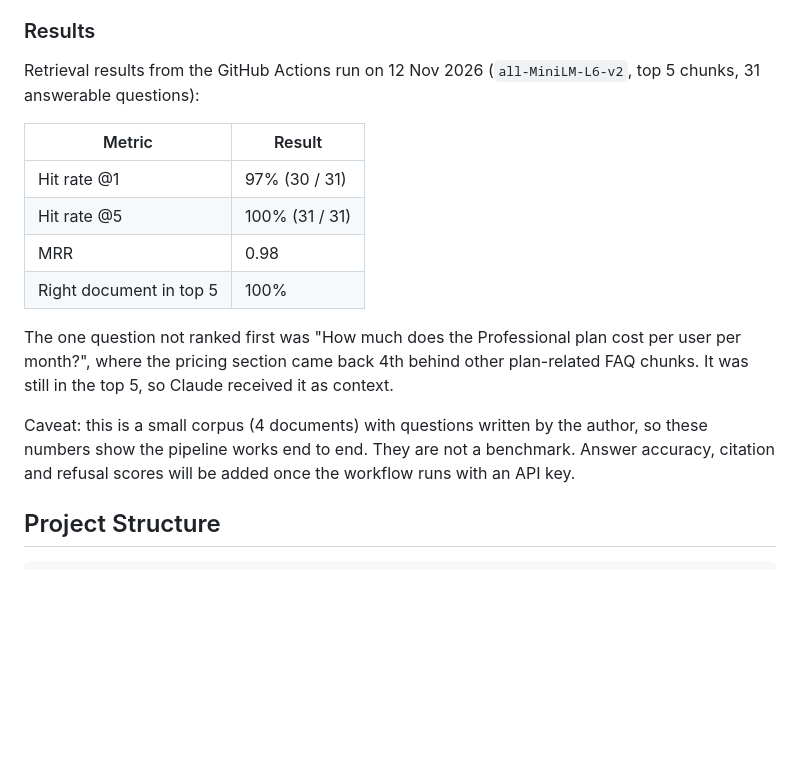
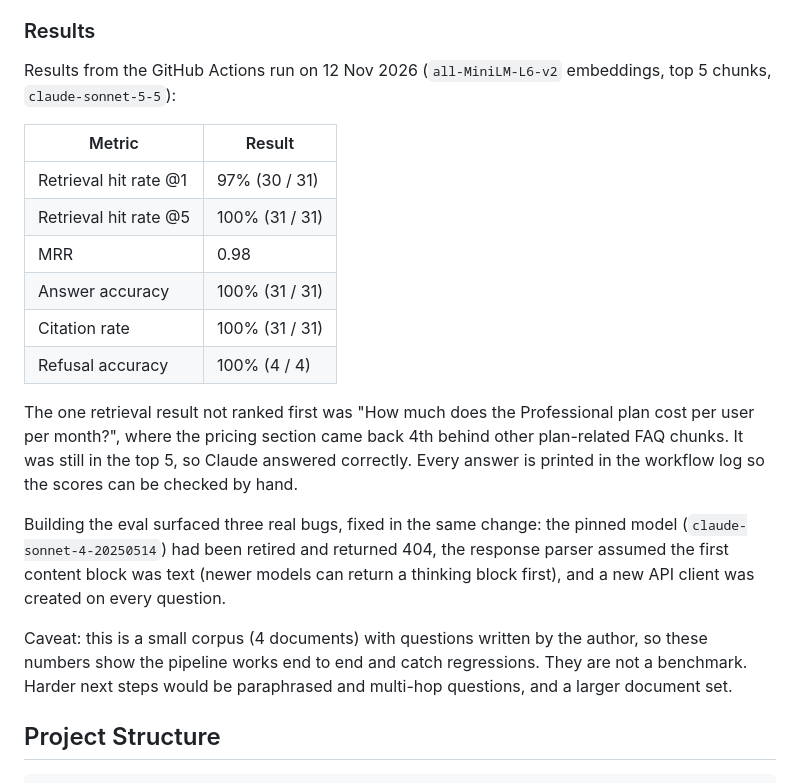
Before and after one commit to jhendricks200/rag-knowledge-base-chatbot, a Markdown page: README.md, the part around the change. Drawn GitHub-style; blank space fills up the shorter version.

Commit message:
README: add answer scores from CI run
Co-Authored-By: Claude Opus 5.5 <noreply@anthropic.com>
Claude-Session: https://claude.ai/code/session_01FNnLHpFBTrzHAD7tg4G215

```diff
--- a/README.md
+++ b/README.md
@@ -80,18 +80,22 @@ A GitHub Actions workflow (`.github/workflows/eval.yml`) runs the evaluation on
 
 ### Results
 
-Retrieval results from the GitHub Actions run on 12 Nov 2026 (`all-MiniLM-L6-v2`, top 5 chunks, 31 answerable questions):
+Results from the GitHub Actions run on 12 Nov 2026 (`all-MiniLM-L6-v2` embeddings, top 5 chunks, `claude-sonnet-5-5`):
 
 | Metric | Result |
 |--------|--------|
-| Hit rate @1 | 97% (30 / 31) |
-| Hit rate @5 | 100% (31 / 31) |
+| Retrieval hit rate @1 | 97% (30 / 31) |
+| Retrieval hit rate @5 | 100% (31 / 31) |
 | MRR | 0.98 |
-| Right document in top 5 | 100% |
+| Answer accuracy | 100% (31 / 31) |
+| Citation rate | 100% (31 / 31) |
+| Refusal accuracy | 100% (4 / 4) |
 
-The one question not ranked first was "How much does the Professional plan cost per user per month?", where the pricing section came back 4th behind other plan-related FAQ chunks. It was still in the top 5, so Claude received it as context.
+The one retrieval result not ranked first was "How much does the Professional plan cost per user per month?", where the pricing section came back 4th behind other plan-related FAQ chunks. It was still in the top 5, so Claude answered correctly. Every answer is printed in the workflow log so the scores can be checked by hand.
 
-Caveat: this is a small corpus (4 documents) with questions written by the author, so these numbers show the pipeline works end to end. They are not a benchmark. Answer accuracy, citation and refusal scores will be added once the workflow runs with an API key.
+Building the eval surfaced three real bugs, fixed in the same change: the pinned model (`claude-sonnet-4-20250514`) had been retired and returned 404, the response parser assumed the first content block was text (newer models can return a thinking block first), and a new API client was created on every question.
+
+Caveat: this is a small corpus (4 documents) with questions written by the author, so these numbers show the pipeline works end to end and catch regressions. They are not a benchmark. Harder next steps would be paraphrased and multi-hop questions, and a larger document set.
 
 ## Project Structure
 
```
